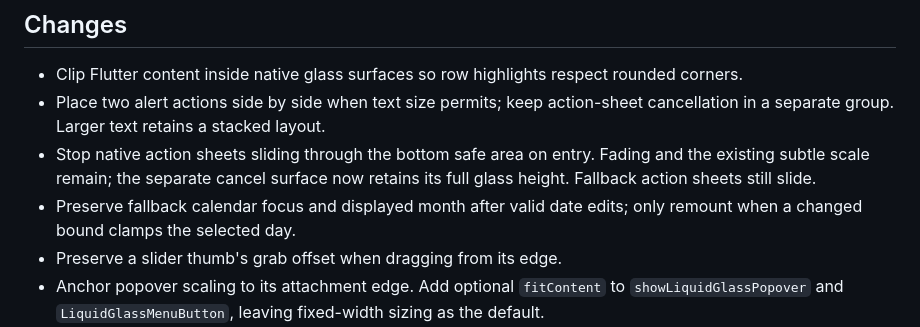
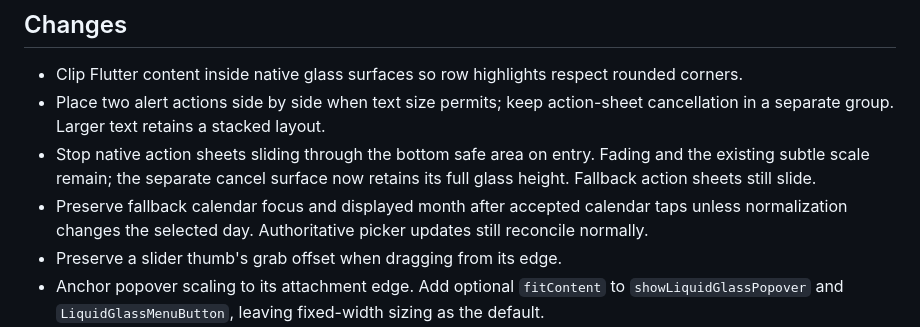
Before and after one commit to starroyhq/flutter-adaptive-liquid-glass, a Markdown page: doc/release-0.3.0.md, the part around the change. Rendered like a GitHub page.

```diff
--- a/doc/release-0.3.0.md
+++ b/doc/release-0.3.0.md
@@ -22,8 +22,9 @@ iOS 16+ and Android remain supported; native glass requires iOS 26+.
 - Stop native action sheets sliding through the bottom safe area on entry.
   Fading and the existing subtle scale remain; the separate cancel surface now
   retains its full glass height. Fallback action sheets still slide.
-- Preserve fallback calendar focus and displayed month after valid date edits;
-  only remount when a changed bound clamps the selected day.
+- Preserve fallback calendar focus and displayed month after accepted calendar
+  taps unless normalization changes the selected day. Authoritative picker
+  updates still reconcile normally.
 - Preserve a slider thumb's grab offset when dragging from its edge.
 - Anchor popover scaling to its attachment edge. Add optional `fitContent` to
   `showLiquidGlassPopover` and `LiquidGlassMenuButton`, leaving fixed-width sizing
```
Also changed, not shown: example/README.md (+3 -3 lines).
